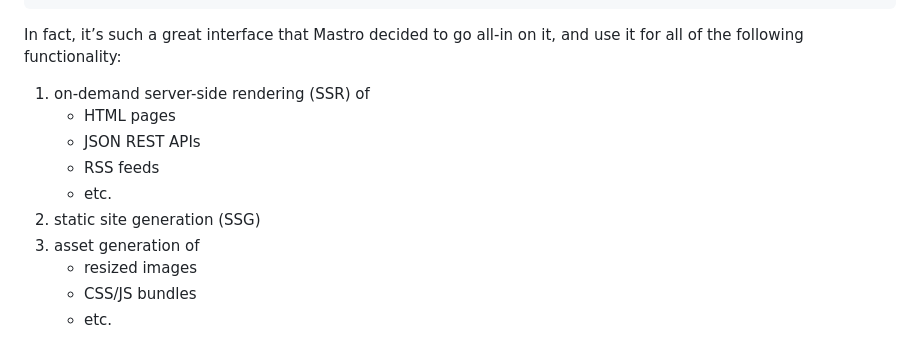
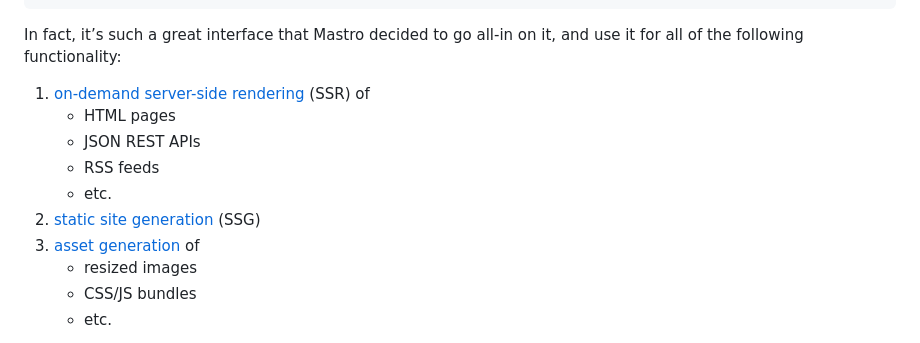
Before and after one commit to mastrojs/mastrojs.github.io, a Markdown page: data/blog/2026-01-29-everything-is-a-route-one-interface-for-servers-static-sites-and-assets.md, the part around the change. Drawn GitHub-style.

Commit message:
Add toc to everything-is-a-route

```diff
--- a/data/blog/2026-01-29-everything-is-a-route-one-interface-for-servers-static-sites-and-assets.md
+++ b/data/blog/2026-01-29-everything-is-a-route-one-interface-for-servers-static-sites-and-assets.md
@@ -17,13 +17,13 @@ const myHandler = async (req: Request) => {
 
 In fact, it’s such a great interface that Mastro decided to go all-in on it, and use it for all of the following functionality:
 
-1. on-demand server-side rendering (SSR) of
+1. [on-demand server-side rendering](#server-side-rendering) (SSR) of
   	- HTML pages
     - JSON REST APIs
     - RSS feeds
     - etc.
-2. static site generation (SSG)
-3. asset generation of
+2. [static site generation](#static-site-generation) (SSG)
+3. [asset generation](#asset-generation) of
 	  - resized images
 	  - CSS/JS bundles
 	  - etc.
```
